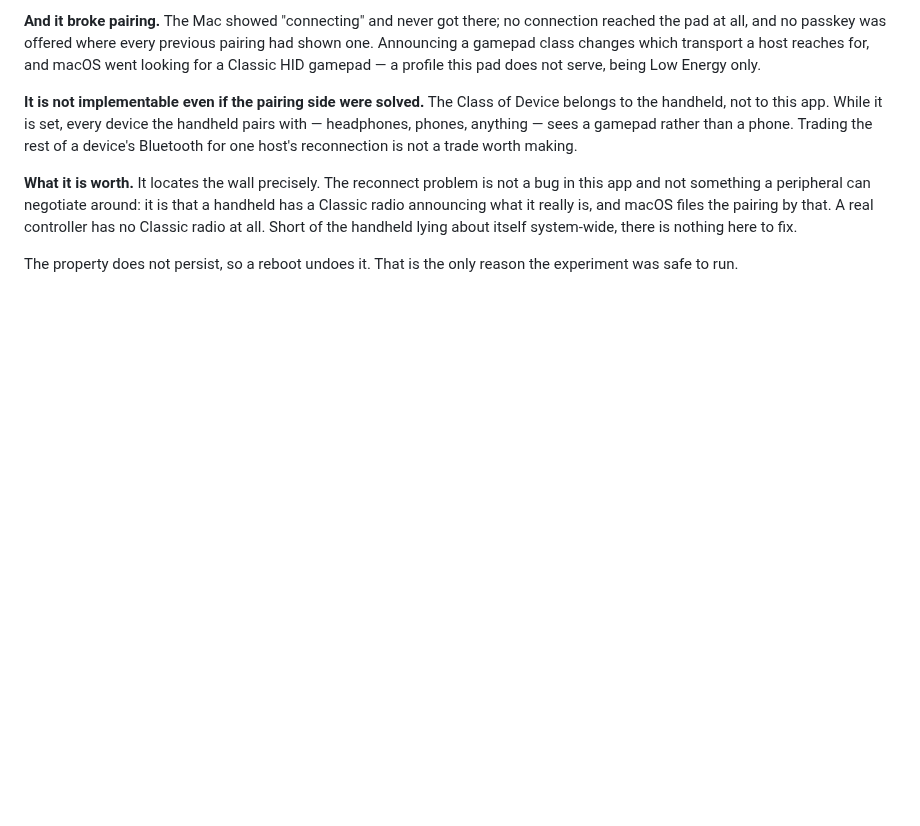
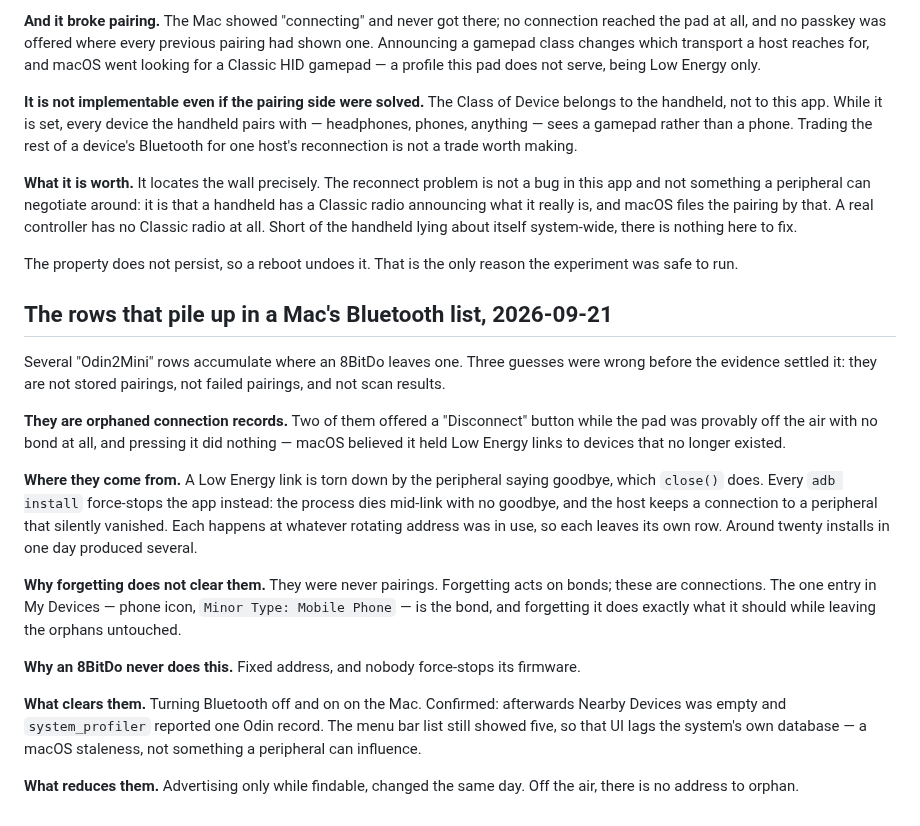
Before and after one commit to bentolanh/thor-sidepad, a Markdown page: tools/padscope/reference-8bitdo-ultimate2.md, the part around the change. GitHub-like rendering; blank space fills up the shorter version.

Commit message:
The extra Bluetooth rows are orphaned connections, not pairings
Several "Odin2Mini" rows accumulate on the Mac where an 8BitDo leaves one.
Three guesses were wrong before the evidence settled it: not stored pairings,
not failed pairings, not scan results.

Two of them offered a Disconnect button while the pad was provably off the air
with no bond at all, and pressing it did nothing. macOS believed it held Low
Energy links to devices that no longer existed.

A Low Energy link is torn down by the peripheral saying goodbye, which close()
does. Every adb install force-stops the app instead: the process dies mid-link
with no goodbye and the host keeps a connection to something that vanished.
Each happens at whatever rotating address was in use, so each leaves a row.
Twenty installs in a day produced several.

Forgetting does not clear them because they were never pairings — forgetting
acts on bonds. An 8BitDo never does this because its address is fixed and
nobody force-stops its firmware.

Turning Bluetooth off and on clears them: afterwards Nearby Devices was empty
and system_profiler reported one record. The menu bar still showed five, so
that list lags the system's own database, which is macOS staleness and not
something a peripheral can influence.

Co-Authored-By: Claude Opus 5 <noreply@anthropic.com>

```diff
--- a/tools/padscope/reference-8bitdo-ultimate2.md
+++ b/tools/padscope/reference-8bitdo-ultimate2.md
@@ -206,3 +206,32 @@ to fix.
 
 The property does not persist, so a reboot undoes it. That is the only reason the experiment was
 safe to run.
+
+## The rows that pile up in a Mac's Bluetooth list, 2026-09-21
+
+Several "Odin2Mini" rows accumulate where an 8BitDo leaves one. Three guesses were wrong before
+the evidence settled it: they are not stored pairings, not failed pairings, and not scan results.
+
+**They are orphaned connection records.** Two of them offered a "Disconnect" button while the pad
+was provably off the air with no bond at all, and pressing it did nothing — macOS believed it held
+Low Energy links to devices that no longer existed.
+
+**Where they come from.** A Low Energy link is torn down by the peripheral saying goodbye, which
+`close()` does. Every `adb install` force-stops the app instead: the process dies mid-link with no
+goodbye, and the host keeps a connection to a peripheral that silently vanished. Each happens at
+whatever rotating address was in use, so each leaves its own row. Around twenty installs in one
+day produced several.
+
+**Why forgetting does not clear them.** They were never pairings. Forgetting acts on bonds; these
+are connections. The one entry in My Devices — phone icon, `Minor Type: Mobile Phone` — is the
+bond, and forgetting it does exactly what it should while leaving the orphans untouched.
+
+**Why an 8BitDo never does this.** Fixed address, and nobody force-stops its firmware.
+
+**What clears them.** Turning Bluetooth off and on on the Mac. Confirmed: afterwards Nearby
+Devices was empty and `system_profiler` reported one Odin record. The menu bar list still showed
+five, so that UI lags the system's own database — a macOS staleness, not something a peripheral
+can influence.
+
+**What reduces them.** Advertising only while findable, changed the same day. Off the air, there
+is no address to orphan.
```
